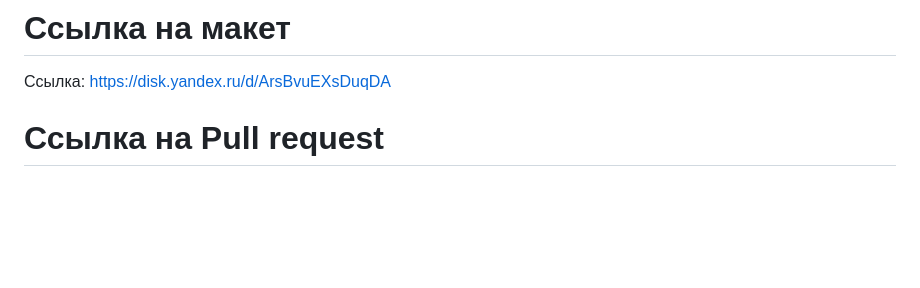
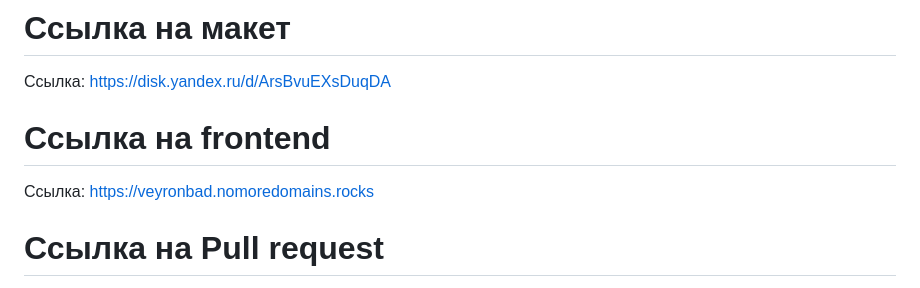
Before and after one commit to Veyron-bad/movies-explorer-frontend, a Markdown page: README.md, the part around the change. GitHub-like rendering; blank space fills up the shorter version.

Commit message:
build: Создать интерфейс v.1

```diff
--- a/README.md
+++ b/README.md
@@ -1,6 +1,10 @@
 # Ссылка на макет
 
 Ссылка: https://disk.yandex.ru/d/ArsBvuEXsDuqDA
+
+# Ссылка на frontend
+
+Ссылка: https://veyronbad.nomoredomains.rocks
 
 # Ссылка на Pull request
 
```
